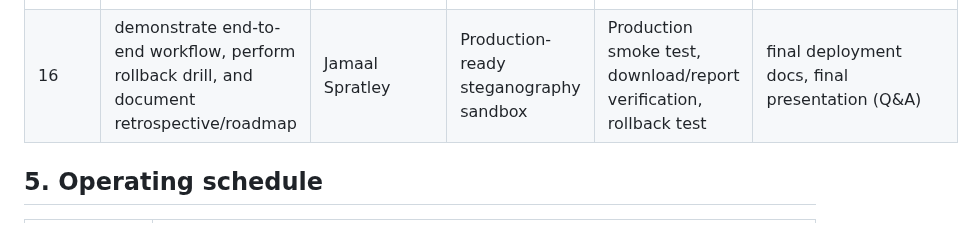
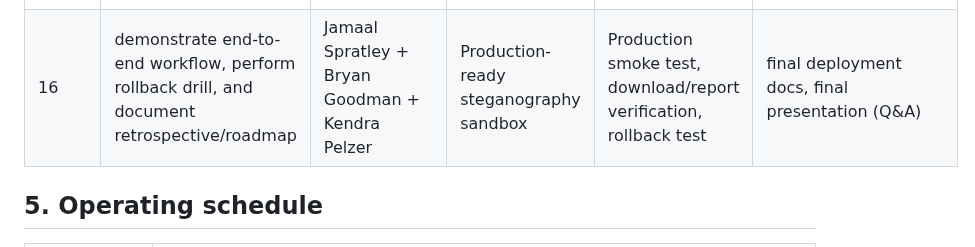
Before and after one commit to csc-481-capstone-project/team-project, a Markdown page: PROJECT_PLAN_DRAFT.md, the part around the change. Drawn GitHub-style.

Commit message:
Add team members to task 16 in project plan
Updated task ownership for end-to-end workflow demonstration.

```diff
--- a/PROJECT_PLAN_DRAFT.md
+++ b/PROJECT_PLAN_DRAFT.md
@@ -78,7 +78,7 @@ heuristics and limitations, not proof that content is or is not steganographic.
 | 13 | Add optional encryption, rate limits, quotas, and abuse-reporting controls | Kendra Pelzer + Jamaal Spratley | Safer public-facing sandbox with operational controls | Encryption vectors, wrong-password, quota, and rate-limit tests | Encryption module, rate-limit middleware, operations guide |
 | 14 | Run security, performance, accessibility, and reliability hardening across uploads, jobs, visualizations, downloads, and reports | Jamaal Spratley + Bryan Goodman + Kendra Pelzer | Release candidate meets agreed quality bar | OWASP review, dependency scan, load tests, WCAG audit, queue stress test | Test reports, remediation PRs, release checklist |
 | 15 | Beta release through pull requests only; gather feedback, triage issues, fix defects, and finalize user/admin documentation | Jamaal Spratley + Bryan Goodman + Kendra Pelzer | Stable, documented beta | Full regression, user acceptance, and PR review verification | Beta tag, changelog, user guide, deployment guide |
-| 16 |demonstrate end-to-end workflow, perform rollback drill, and document retrospective/roadmap | Jamaal Spratley | Production-ready steganography sandbox | Production smoke test, download/report verification, rollback test | final deployment docs, final presentation (Q&A) |
+| 16 |demonstrate end-to-end workflow, perform rollback drill, and document retrospective/roadmap | Jamaal Spratley + Bryan Goodman + Kendra Pelzer | Production-ready steganography sandbox | Production smoke test, download/report verification, rollback test | final deployment docs, final presentation (Q&A) |
 ## 5. Operating schedule
 
 | Cadence | Participants |
```
